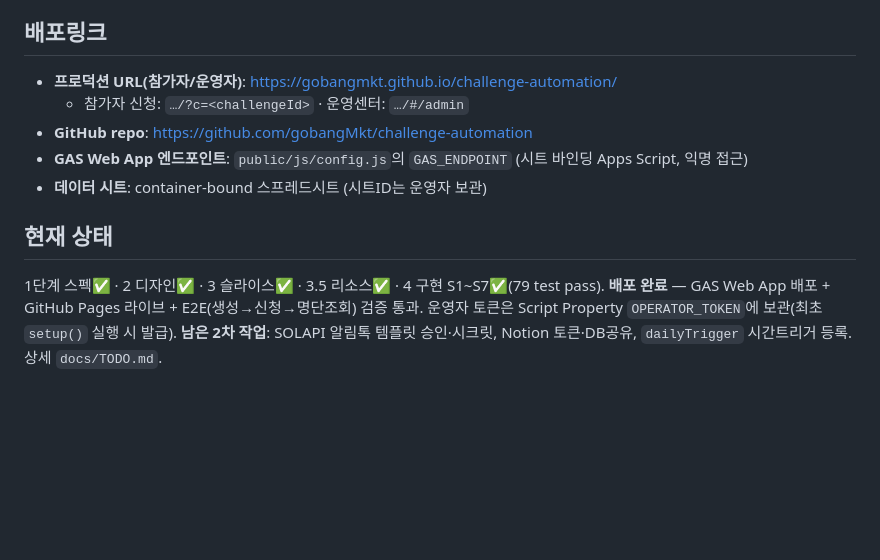
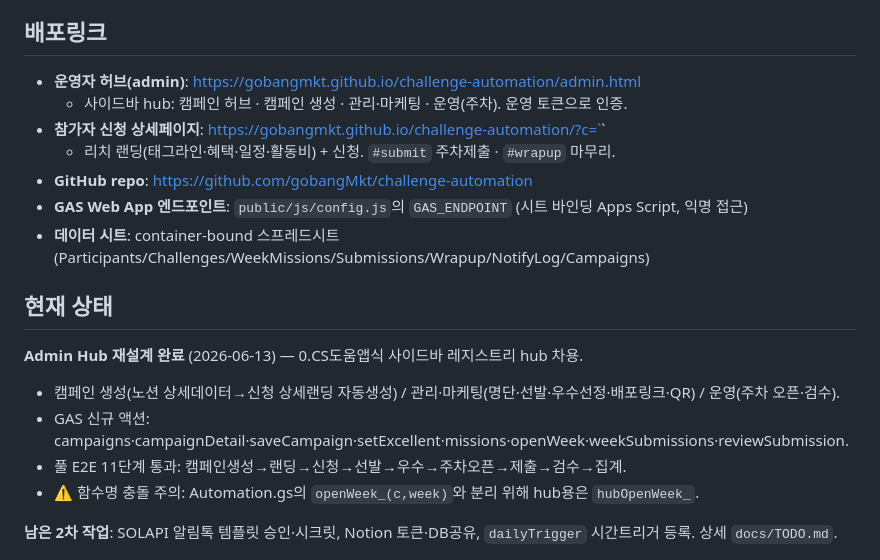
Before and after one commit to gobangMkt/challenge-automation, a Markdown page: README.md, the part around the change. Rendered like a GitHub page; blank space fills up the shorter version.

Commit message:
docs: admin hub 재설계 반영
Co-Authored-By: Claude Opus 4.8 (1M context) <noreply@anthropic.com>

```diff
--- a/README.md
+++ b/README.md
@@ -32,14 +32,19 @@ design-system/ MASTER.md (테마: 갓생 코랄)
 - **포트**: 3060 (로컬 정적 서버)
 
 ## 배포링크
-- **프로덕션 URL(참가자/운영자)**: https://gobangmkt.github.io/challenge-automation/
-  - 참가자 신청: `…/?c=<challengeId>` · 운영센터: `…/#/admin`
+- **운영자 허브(admin)**: https://gobangmkt.github.io/challenge-automation/admin.html
+  - 사이드바 hub: 캠페인 허브 · 캠페인 생성 · 관리·마케팅 · 운영(주차). 운영 토큰으로 인증.
+- **참가자 신청 상세페이지**: https://gobangmkt.github.io/challenge-automation/?c=`<challengeId>`
+  - 리치 랜딩(태그라인·혜택·일정·활동비) + 신청. `#submit` 주차제출 · `#wrapup` 마무리.
 - **GitHub repo**: https://github.com/gobangMkt/challenge-automation
 - **GAS Web App 엔드포인트**: `public/js/config.js`의 `GAS_ENDPOINT` (시트 바인딩 Apps Script, 익명 접근)
-- **데이터 시트**: container-bound 스프레드시트 (시트ID는 운영자 보관)
+- **데이터 시트**: container-bound 스프레드시트 (Participants/Challenges/WeekMissions/Submissions/Wrapup/NotifyLog/Campaigns)
 
 ## 현재 상태
-1단계 스펙✅ · 2 디자인✅ · 3 슬라이스✅ · 3.5 리소스✅ · 4 구현 S1~S7✅(79 test pass).
-**배포 완료** — GAS Web App 배포 + GitHub Pages 라이브 + E2E(생성→신청→명단조회) 검증 통과.
-운영자 토큰은 Script Property `OPERATOR_TOKEN`에 보관(최초 `setup()` 실행 시 발급).
+**Admin Hub 재설계 완료** (2026-06-13) — 0.CS도움앱식 사이드바 레지스트리 hub 차용.
+- 캠페인 생성(노션 상세데이터→신청 상세랜딩 자동생성) / 관리·마케팅(명단·선발·우수선정·배포링크·QR) / 운영(주차 오픈·검수).
+- GAS 신규 액션: campaigns·campaignDetail·saveCampaign·setExcellent·missions·openWeek·weekSubmissions·reviewSubmission.
+- 풀 E2E 11단계 통과: 캠페인생성→랜딩→신청→선발→우수→주차오픈→제출→검수→집계.
+- ⚠️ 함수명 충돌 주의: Automation.gs의 `openWeek_(c,week)`와 분리 위해 hub용은 `hubOpenWeek_`.
+
 **남은 2차 작업**: SOLAPI 알림톡 템플릿 승인·시크릿, Notion 토큰·DB공유, `dailyTrigger` 시간트리거 등록. 상세 `docs/TODO.md`.
```
